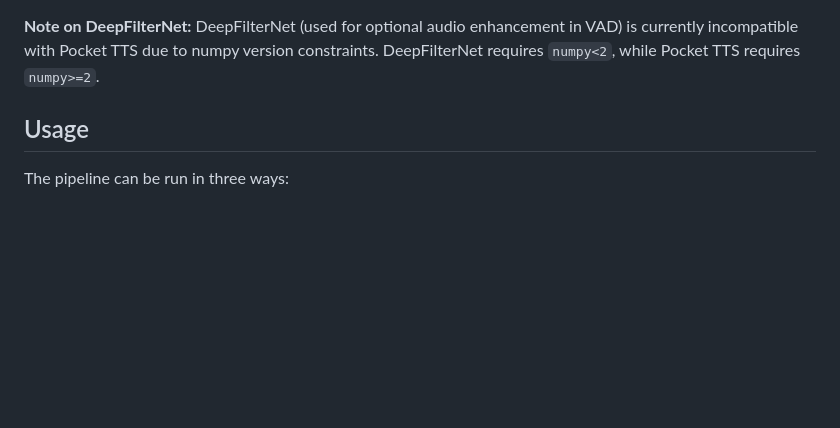
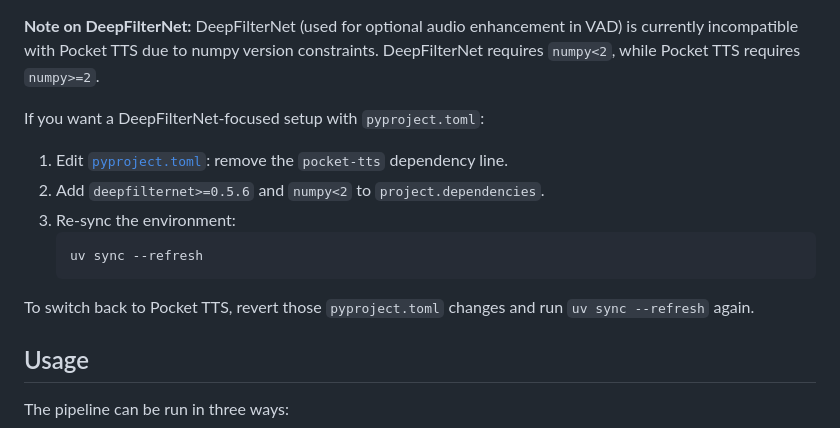
Before and after one commit to JavidAAA/Convert_Speech, a Markdown page: README.md, the part around the change. GitHub-like rendering; blank space fills up the shorter version.

Commit message:
document deepfilternet setup flow with pyproject

````diff
--- a/README.md
+++ b/README.md
@@ -77,6 +77,16 @@ Apple Silicon MeloTTS note:
 - We reproduced this on an older macOS release and verified that the same environment worked after updating to macOS `26.3.1`.
 
 **Note on DeepFilterNet:** DeepFilterNet (used for optional audio enhancement in VAD) is currently incompatible with Pocket TTS due to numpy version constraints. DeepFilterNet requires `numpy<2`, while Pocket TTS requires `numpy>=2`.
+
+If you want a DeepFilterNet-focused setup with `pyproject.toml`:
+1. Edit [`pyproject.toml`](./pyproject.toml): remove the `pocket-tts` dependency line.
+2. Add `deepfilternet>=0.5.6` and `numpy<2` to `project.dependencies`.
+3. Re-sync the environment:
+   ```bash
+   uv sync --refresh
+   ```
+
+To switch back to Pocket TTS, revert those `pyproject.toml` changes and run `uv sync --refresh` again.
 
 
 ## Usage
````
